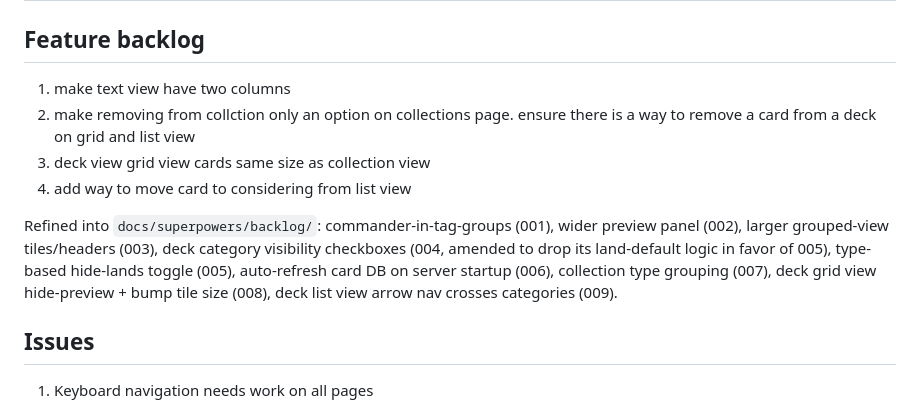
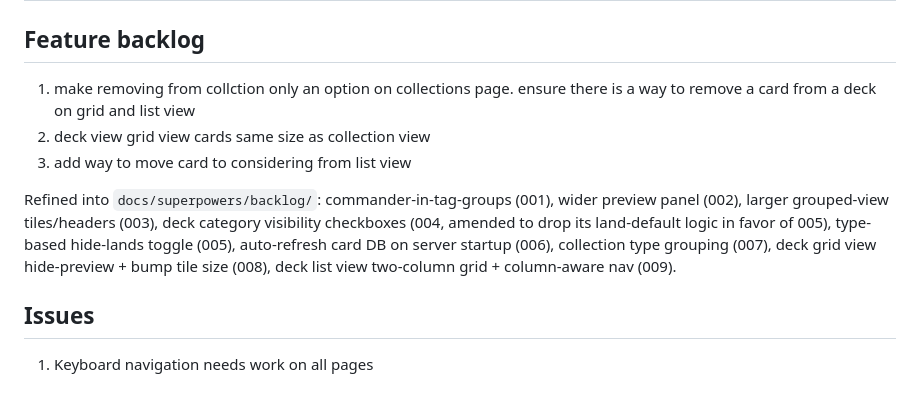
Before and after one commit to Aidan-McGuire/mtg_app, a Markdown page: notes.md, the part around the change. GitHub-like rendering.

Commit message:
docs(backlog): rewrite item 009 to fold in two-column list-view grid + nav
Folds notes.md idea #1 (two-column text view) into the not-yet-implemented
item 009 rather than shipping a single-column nav fix that two-column
layout would immediately need to partially undo.

Co-Authored-By: Claude Sonnet 5 <noreply@anthropic.com>

```diff
--- a/notes.md
+++ b/notes.md
@@ -1,18 +1,17 @@
 # Notes
 ## Feature backlog
 
-1. make text view have two columns
-2. make removing from collction only an option on collections page. ensure there is a way to remove a card from a deck on grid and list view
-3. deck view grid view cards same size as collection view
-4. add way to move card to considering from list view
+1. make removing from collction only an option on collections page. ensure there is a way to remove a card from a deck on grid and list view
+2. deck view grid view cards same size as collection view
+3. add way to move card to considering from list view
 
 Refined into `docs/superpowers/backlog/`: commander-in-tag-groups (001),
 wider preview panel (002), larger grouped-view tiles/headers (003),
 deck category visibility checkboxes (004, amended to drop its land-default
 logic in favor of 005), type-based hide-lands toggle (005), auto-refresh
 card DB on server startup (006), collection type grouping (007), deck grid
-view hide-preview + bump tile size (008), deck list view arrow nav crosses
-categories (009).
+view hide-preview + bump tile size (008), deck list view two-column grid +
+column-aware nav (009).
 
 
 
```
Also changed, not shown: 2 other files.
